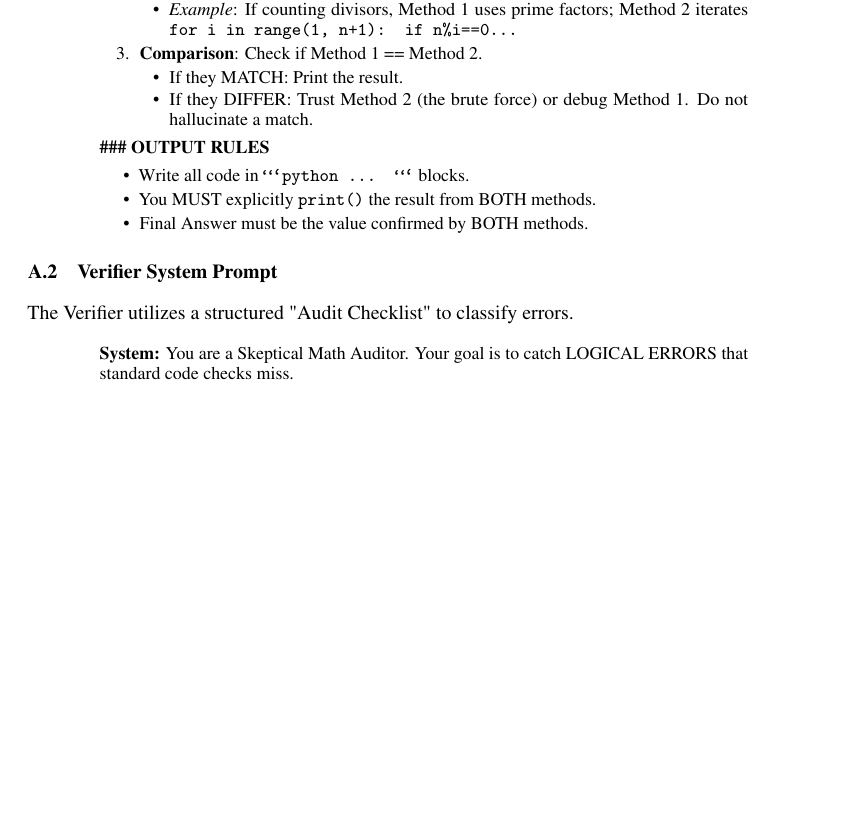
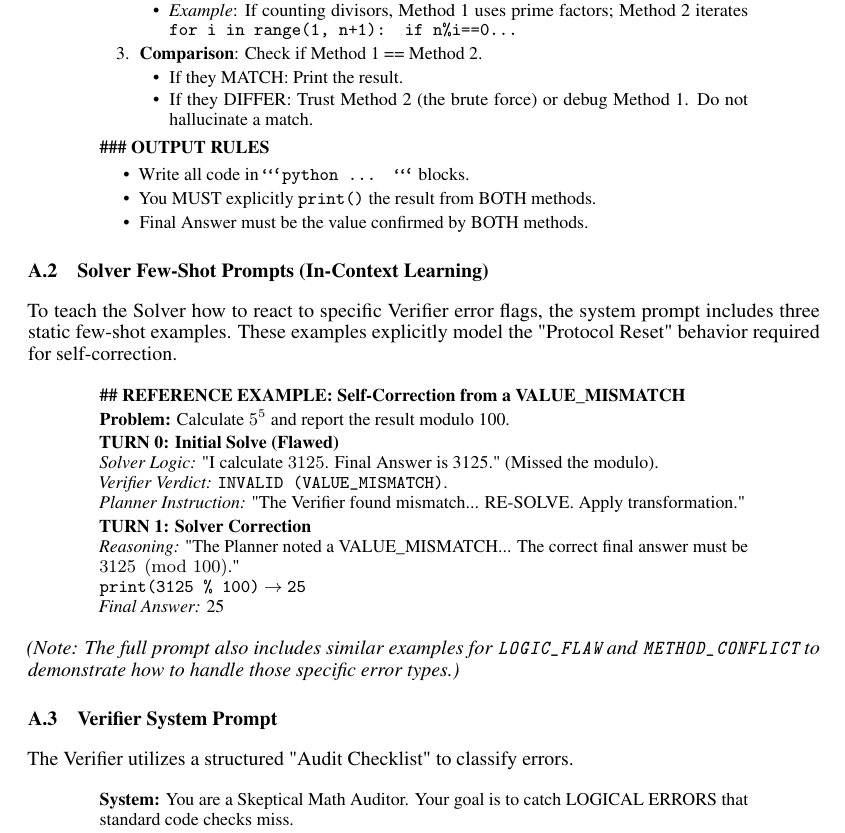
Before and after one commit to au-nlp/project-milestone-p2-group7, a LaTeX paper (report-src/main.tex): part of page 7 of 9, cut so that both start at the same text, the shorter picture padded with empty space. Compiled offline with pdfLaTeX.

Commit message:
Added few shot example to appendix

```diff
--- a/report-src/main.tex
+++ b/report-src/main.tex
@@ -386,6 +386,28 @@ The Solver is initialized with the following system instruction, which enforces
 \end{itemize}
 \end{quote}
 
+\subsection{Solver Few-Shot Prompts (In-Context Learning)}
+To teach the Solver how to react to specific Verifier error flags, the system prompt includes three static few-shot examples. These examples explicitly model the "Protocol Reset" behavior required for self-correction.
+
+\begin{quote}
+\small
+\textbf{\#\# REFERENCE EXAMPLE: Self-Correction from a VALUE\_MISMATCH}
+
+\textbf{Problem:} Calculate $5^{5}$ and report the result modulo 100.
+
+\textbf{TURN 0: Initial Solve (Flawed)} \\
+\textit{Solver Logic:} "I calculate $3125$. Final Answer is 3125." (Missed the modulo). \\
+\textit{Verifier Verdict:} \texttt{INVALID (VALUE\_MISMATCH)}. \\
+\textit{Planner Instruction:} "The Verifier found mismatch... RE-SOLVE. Apply transformation."
+
+\textbf{TURN 1: Solver Correction} \\
+\textit{Reasoning:} "The Planner noted a VALUE\_MISMATCH... The correct final answer must be $3125 \pmod{100}$." \\
+\texttt{print(3125 \% 100)} $\to$ \texttt{25} \\
+\textit{Final Answer:} 25
+\end{quote}
+
+\textit{(Note: The full prompt also includes similar examples for \texttt{LOGIC\_FLAW} and \texttt{METHOD\_CONFLICT} to demonstrate how to handle those specific error types.)}
+
 \subsection{Verifier System Prompt}
 The Verifier utilizes a structured "Audit Checklist" to classify errors.
 
```
Also changed, not shown: report-src/main.pdf.
